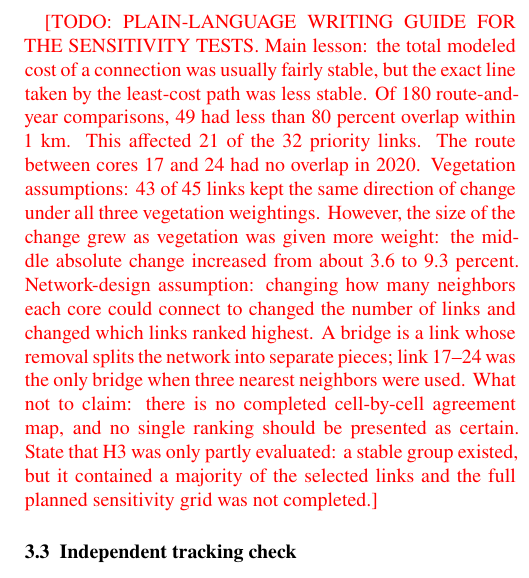
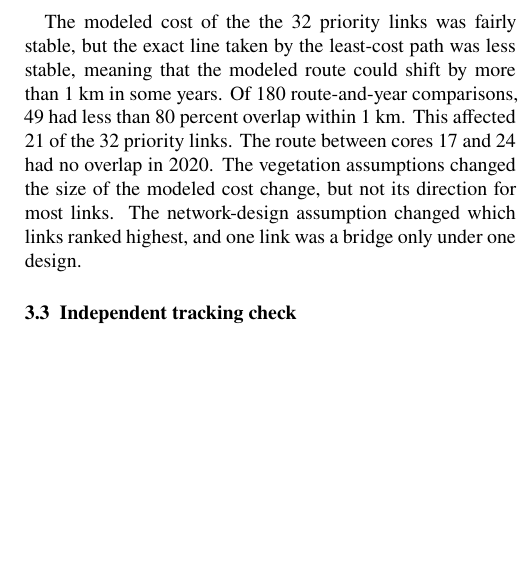
Before and after one commit to liamcrettol/cheetah-connectivity-manuscript, a LaTeX document (tex/main.tex, which reads tex/sections/03_results.tex): part of one column of page 12 of 21, cut at the place of the change, the shorter picture padded with empty space. Compiled offline with pdfLaTeX.

Commit message:
worked on results section

```diff
--- a/tex/sections/03_results.tex
+++ b/tex/sections/03_results.tex
@@ -52,23 +41,7 @@ FIGURE AND TABLE FOR THIS SUBSECTION: mention the link map first, e.g. ``(\textt
 \end{table}
 \FloatBarrier
 
-% Sensitivity evidence explains the priority-link screening above.
-\TODO{PLAIN-LANGUAGE WRITING GUIDE FOR THE SENSITIVITY TESTS.
-Main lesson: the total modeled cost of a connection was usually fairly stable, but
-the exact line taken by the least-cost path was less stable. Of 180 route-and-year
-comparisons, 49 had less than 80 percent overlap within 1 km. This affected 21 of the
-32 priority links. The route between cores 17 and 24 had no overlap in 2020.
-Vegetation assumptions: 43 of 45 links kept the same direction of change under all
-three vegetation weightings. However, the size of the change grew as vegetation was
-given more weight: the middle absolute change increased from about 3.6 to 9.3 percent.
-Network-design assumption: changing how many neighbors each core could connect to
-changed the number of links and changed which links ranked highest. A bridge is a link
-whose removal splits the network into separate pieces; link 17--24 was the only bridge
-when three nearest neighbors were used.
-What not to claim: there is no completed cell-by-cell agreement map, and no single
-ranking should be presented as certain. State that H3 was only partly evaluated: a
- stable group existed, but it contained a majority of the selected links and the full
-planned sensitivity grid was not completed.}
+The modeled cost of the the 32 priority links was fairly stable, but the exact line taken by the least-cost path was less stable, meaning that the modeled route could shift by more than 1 km in some years. Of 180 route-and-year comparisons, 49 had less than 80 percent overlap within 1 km. This affected 21 of the 32 priority links. The route between cores 17 and 24 had no overlap in 2020. The vegetation assumptions changed the size of the modeled cost change, but not its direction for most links. The network-design assumption changed which links ranked highest, and one link was a bridge only under one design.
 
 \subsection{Independent tracking check}
 \label{sec:results_tracking}
```
Also changed, not shown: tex/sections/03_results.tex (15 more changed lines), 1 other file.
